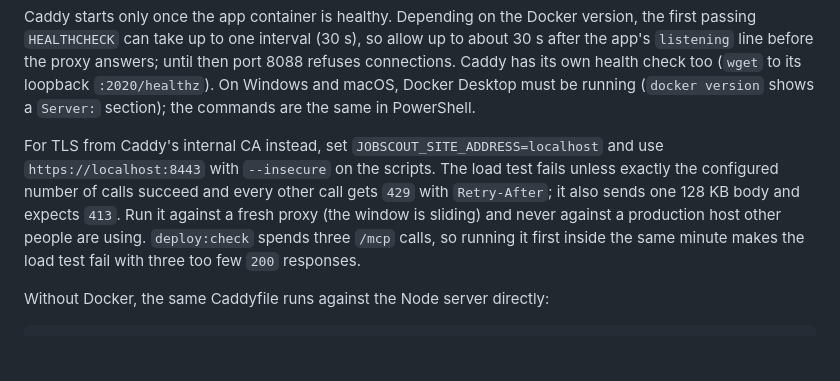
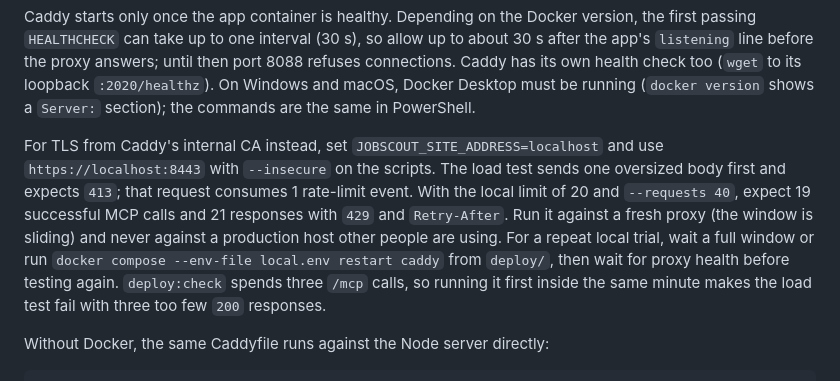
Before and after one commit to SarutobiSasuke8/jobscout-mcp, a Markdown page: docs/DEPLOYMENT.md, the part around the change. Rendered like a GitHub page; blank space fills up the shorter version.

Commit message:
Clarify fresh-proxy rate-limit trial counts
Agent: codex

```diff
--- a/docs/DEPLOYMENT.md
+++ b/docs/DEPLOYMENT.md
@@ -113,7 +113,7 @@ npx -y @modelcontextprotocol/inspector@2.1.0 --cli http://localhost:8088/mcp --t
 
 Caddy starts only once the app container is healthy. Depending on the Docker version, the first passing `HEALTHCHECK` can take up to one interval (30 s), so allow up to about 30 s after the app's `listening` line before the proxy answers; until then port 8088 refuses connections. Caddy has its own health check too (`wget` to its loopback `:2020/healthz`). On Windows and macOS, Docker Desktop must be running (`docker version` shows a `Server:` section); the commands are the same in PowerShell.
 
-For TLS from Caddy's internal CA instead, set `JOBSCOUT_SITE_ADDRESS=localhost` and use `https://localhost:8443` with `--insecure` on the scripts. The load test fails unless exactly the configured number of calls succeed and every other call gets `429` with `Retry-After`; it also sends one 128 KB body and expects `413`. Run it against a fresh proxy (the window is sliding) and never against a production host other people are using. `deploy:check` spends three `/mcp` calls, so running it first inside the same minute makes the load test fail with three too few `200` responses.
+For TLS from Caddy's internal CA instead, set `JOBSCOUT_SITE_ADDRESS=localhost` and use `https://localhost:8443` with `--insecure` on the scripts. The load test sends one oversized body first and expects `413`; that request consumes 1 rate-limit event. With the local limit of 20 and `--requests 40`, expect 19 successful MCP calls and 21 responses with `429` and `Retry-After`. Run it against a fresh proxy (the window is sliding) and never against a production host other people are using. For a repeat local trial, wait a full window or run `docker compose --env-file local.env restart caddy` from `deploy/`, then wait for proxy health before testing again. `deploy:check` spends three `/mcp` calls, so running it first inside the same minute makes the load test fail with three too few `200` responses.
 
 Without Docker, the same Caddyfile runs against the Node server directly:
 
```
